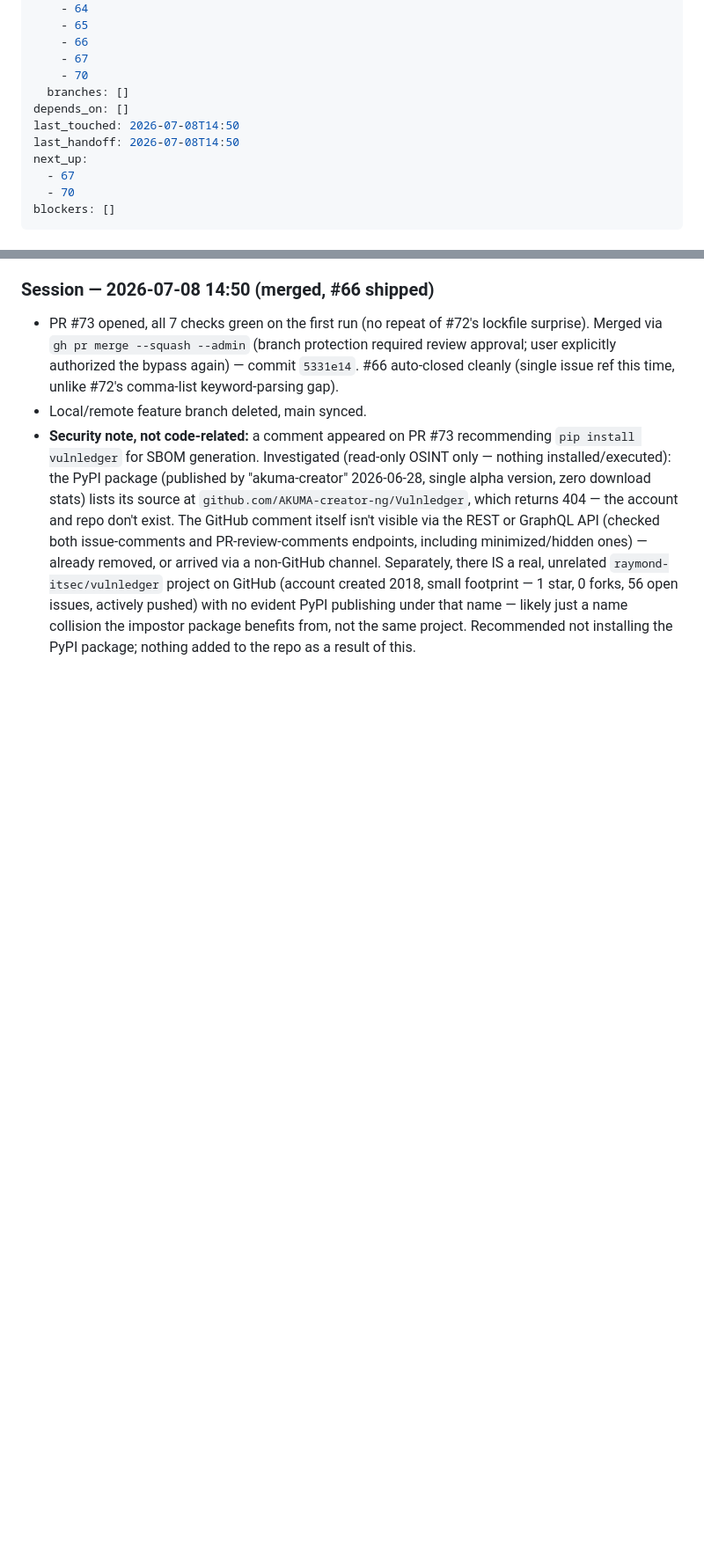
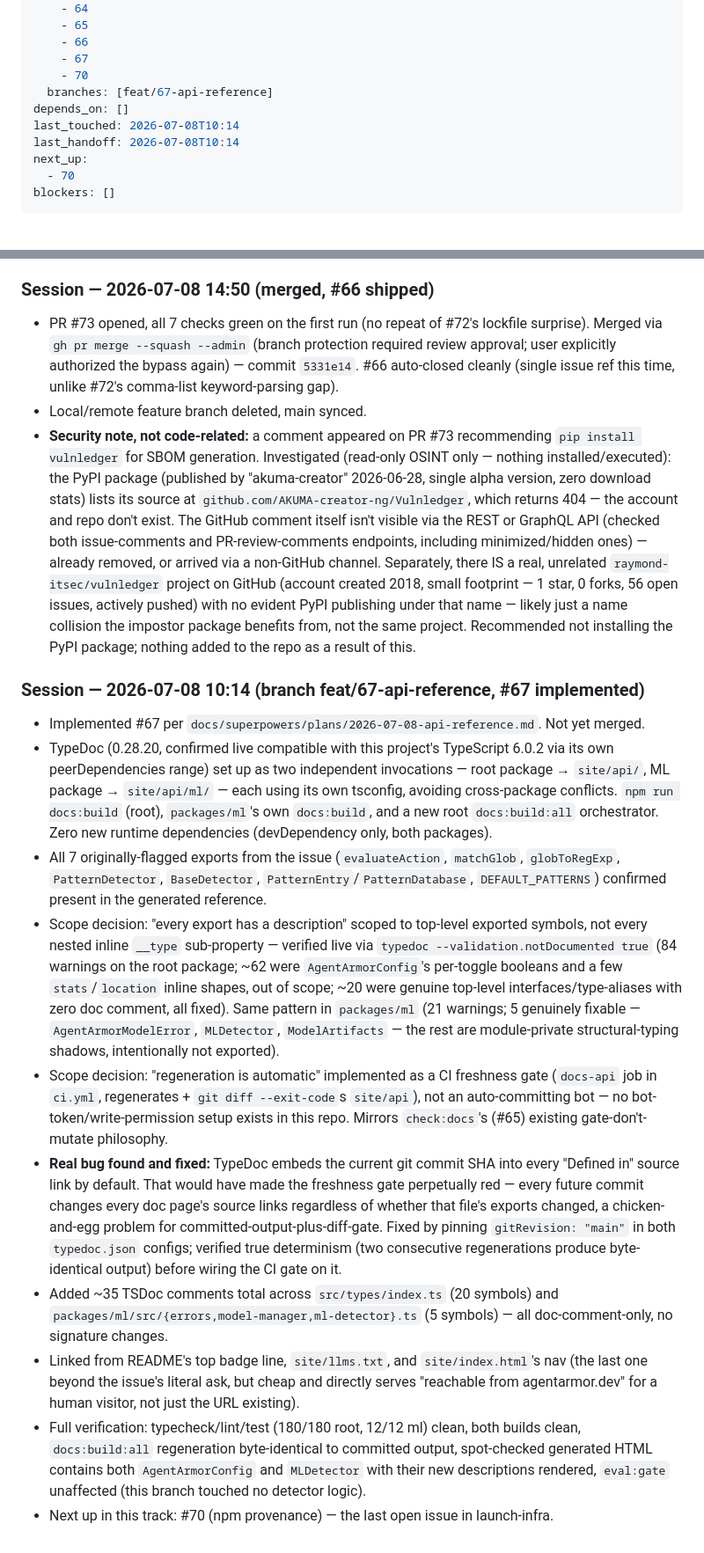
Before and after one commit to stylusnexus/agent-armor, a Markdown page: .work-plan/launch-infra.md, 2 parts joined by grey strips. Shown at 88% size. Rendered like a GitHub page; blank space fills up the shorter version.

Commit message:
chore: update launch-infra track for #67 branch

```diff
--- a/.work-plan/launch-infra.md
+++ b/.work-plan/launch-infra.md
@@ -11,12 +11,11 @@ github:
     - 66
     - 67
     - 70
-  branches: []
+  branches: [feat/67-api-reference]
 depends_on: []
-last_touched: 2026-07-08T14:50
-last_handoff: 2026-07-08T14:50
+last_touched: 2026-07-08T10:14
+last_handoff: 2026-07-08T10:14
 next_up:
-  - 67
   - 70
 blockers: []
 ---
@@ -77,3 +76,16 @@ Pre-launch credibility polish (CI gates the security fuzz test doesn't run yet,
 - PR #73 opened, all 7 checks green on the first run (no repeat of #72's lockfile surprise). Merged via `gh pr merge --squash --admin` (branch protection required review approval; user explicitly authorized the bypass again) — commit `5331e14`. #66 auto-closed cleanly (single issue ref this time, unlike #72's comma-list keyword-parsing gap).
 - Local/remote feature branch deleted, main synced.
 - **Security note, not code-related:** a comment appeared on PR #73 recommending `pip install vulnledger` for SBOM generation. Investigated (read-only OSINT only — nothing installed/executed): the PyPI package (published by "akuma-creator" 2026-06-28, single alpha version, zero download stats) lists its source at `github.com/AKUMA-creator-ng/Vulnledger`, which returns 404 — the account and repo don't exist. The GitHub comment itself isn't visible via the REST or GraphQL API (checked both issue-comments and PR-review-comments endpoints, including minimized/hidden ones) — already removed, or arrived via a non-GitHub channel. Separately, there IS a real, unrelated `raymond-itsec/vulnledger` project on GitHub (account created 2018, small footprint — 1 star, 0 forks, 56 open issues, actively pushed) with no evident PyPI publishing under that name — likely just a name collision the impostor package benefits from, not the same project. Recommended not installing the PyPI package; nothing added to the repo as a result of this.
+
+### Session — 2026-07-08 10:14 (branch feat/67-api-reference, #67 implemented)
+
+- Implemented #67 per `docs/superpowers/plans/2026-07-08-api-reference.md`. Not yet merged.
+- TypeDoc (0.28.20, confirmed live compatible with this project's TypeScript 6.0.2 via its own peerDependencies range) set up as two independent invocations — root package → `site/api/`, ML package → `site/api/ml/` — each using its own tsconfig, avoiding cross-package conflicts. `npm run docs:build` (root), `packages/ml`'s own `docs:build`, and a new root `docs:build:all` orchestrator. Zero new runtime dependencies (devDependency only, both packages).
+- All 7 originally-flagged exports from the issue (`evaluateAction`, `matchGlob`, `globToRegExp`, `PatternDetector`, `BaseDetector`, `PatternEntry`/`PatternDatabase`, `DEFAULT_PATTERNS`) confirmed present in the generated reference.
+- Scope decision: "every export has a description" scoped to top-level exported symbols, not every nested inline `__type` sub-property — verified live via `typedoc --validation.notDocumented true` (84 warnings on the root package; ~62 were `AgentArmorConfig`'s per-toggle booleans and a few `stats`/`location` inline shapes, out of scope; ~20 were genuine top-level interfaces/type-aliases with zero doc comment, all fixed). Same pattern in `packages/ml` (21 warnings; 5 genuinely fixable — `AgentArmorModelError`, `MLDetector`, `ModelArtifacts` — the rest are module-private structural-typing shadows, intentionally not exported).
+- Scope decision: "regeneration is automatic" implemented as a CI freshness gate (`docs-api` job in `ci.yml`, regenerates + `git diff --exit-code`s `site/api`), not an auto-committing bot — no bot-token/write-permission setup exists in this repo. Mirrors `check:docs`'s (#65) existing gate-don't-mutate philosophy.
+- **Real bug found and fixed:** TypeDoc embeds the current git commit SHA into every "Defined in" source link by default. That would have made the freshness gate perpetually red — every future commit changes every doc page's source links regardless of whether that file's exports changed, a chicken-and-egg problem for committed-output-plus-diff-gate. Fixed by pinning `gitRevision: "main"` in both `typedoc.json` configs; verified true determinism (two consecutive regenerations produce byte-identical output) before wiring the CI gate on it.
+- Added ~35 TSDoc comments total across `src/types/index.ts` (20 symbols) and `packages/ml/src/{errors,model-manager,ml-detector}.ts` (5 symbols) — all doc-comment-only, no signature changes.
+- Linked from README's top badge line, `site/llms.txt`, and `site/index.html`'s nav (the last one beyond the issue's literal ask, but cheap and directly serves "reachable from agentarmor.dev" for a human visitor, not just the URL existing).
+- Full verification: typecheck/lint/test (180/180 root, 12/12 ml) clean, both builds clean, `docs:build:all` regeneration byte-identical to committed output, spot-checked generated HTML contains both `AgentArmorConfig` and `MLDetector` with their new descriptions rendered, `eval:gate` unaffected (this branch touched no detector logic).
+- Next up in this track: #70 (npm provenance) — the last open issue in launch-infra.
```
Also changed, not shown: other parts of .work-plan/launch-infra.md (+1 -1 lines).
